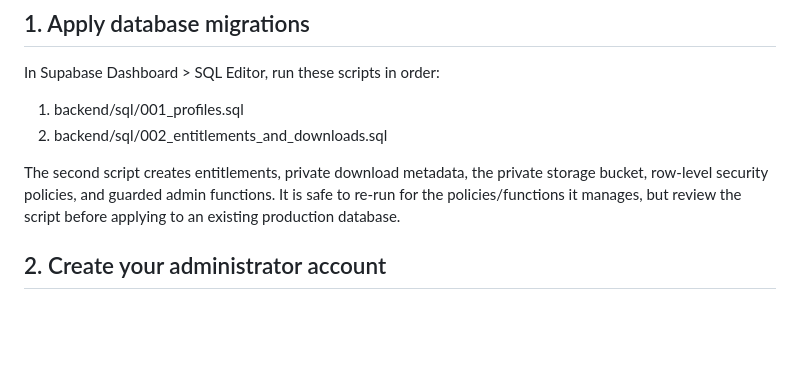
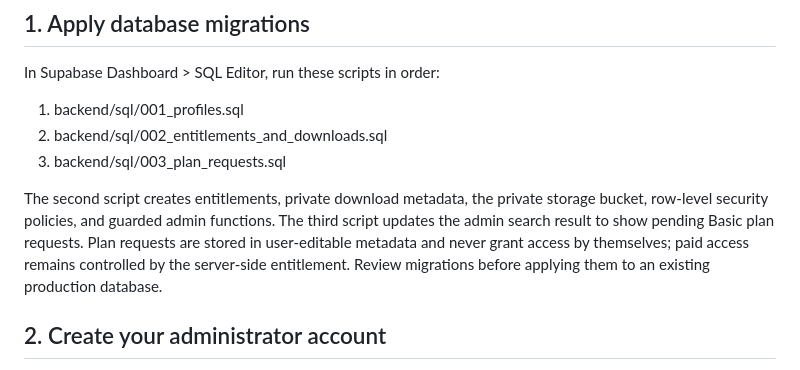
Before and after one commit to Jigar1234Nob/JPN, a Markdown page: backend/README.md, the part around the change. Rendered like a GitHub page; blank space fills up the shorter version.

Commit message:
Document Basic plan request migration

```diff
--- a/backend/README.md
+++ b/backend/README.md
@@ -21,8 +21,9 @@ In Supabase Dashboard > SQL Editor, run these scripts in order:
 
 1. backend/sql/001_profiles.sql
 2. backend/sql/002_entitlements_and_downloads.sql
+3. backend/sql/003_plan_requests.sql
 
-The second script creates entitlements, private download metadata, the private storage bucket, row-level security policies, and guarded admin functions. It is safe to re-run for the policies/functions it manages, but review the script before applying to an existing production database.
+The second script creates entitlements, private download metadata, the private storage bucket, row-level security policies, and guarded admin functions. The third script updates the admin search result to show pending Basic plan requests. Plan requests are stored in user-editable metadata and never grant access by themselves; paid access remains controlled by the server-side entitlement. Review migrations before applying them to an existing production database.
 
 ## 2. Create your administrator account
 
```
